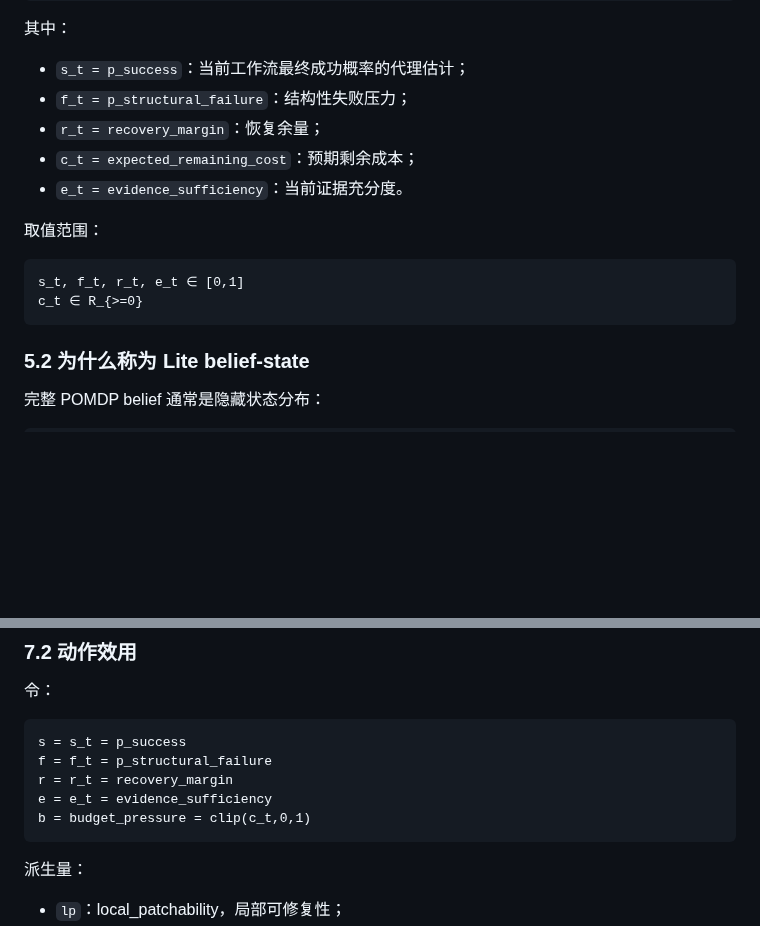
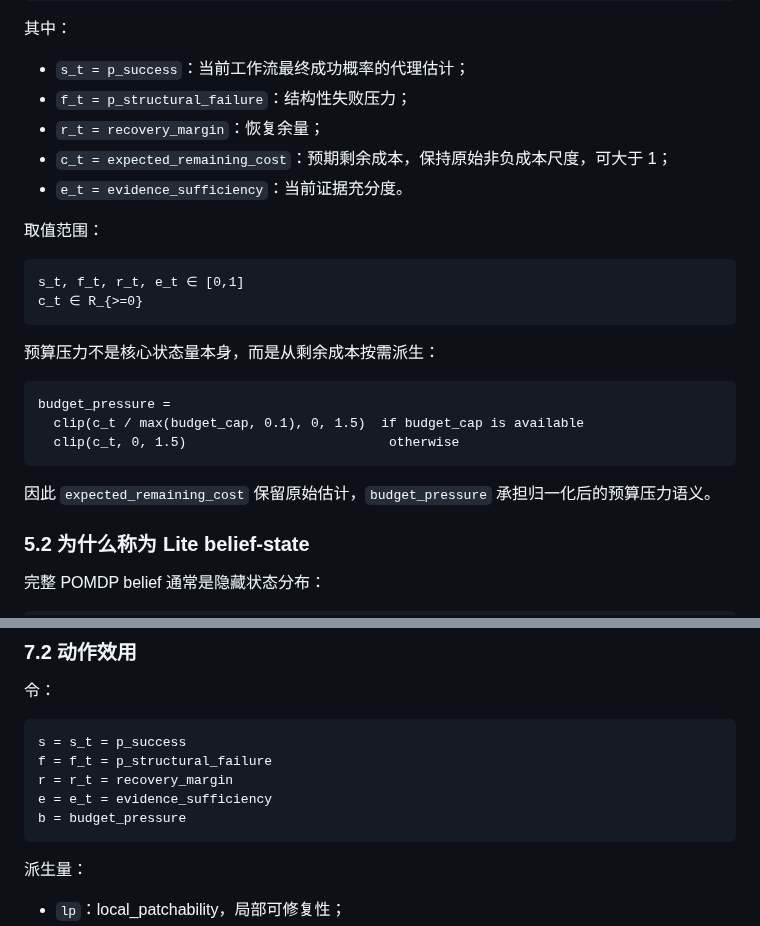
Before and after one commit to Yuri-Kon/thesis-project, a Markdown page: docs/algorithm-and-llm/core-algorithm-theory-v2.md, 2 parts joined by grey strips. Rendered like a GitHub page; blank space fills up the shorter version.

Commit message:
docs(theory): clarify expected_remaining_cost vs budget_pressure semantics
- c_t = expected_remaining_cost is now documented as 'original non-
  negative cost scale, may exceed 1'.
- Added explicit budget_pressure derivation formula:
  budget_pressure = clip(c_t / max(budget_cap, 0.1), 0, 1.5) with cap,
  or clip(c_t, 0, 1.5) without.
- Updated formula reference: 'b = budget_pressure' (removed clip(c_t,0,1)
  inline since derivation is now explicit in the preceding section).

refs #340

````diff
--- a/docs/algorithm-and-llm/core-algorithm-theory-v2.md
+++ b/docs/algorithm-and-llm/core-algorithm-theory-v2.md
@@ -322,7 +322,7 @@ x_t = (s_t, f_t, r_t, c_t, e_t)
 - `s_t = p_success`：当前工作流最终成功概率的代理估计；
 - `f_t = p_structural_failure`：结构性失败压力；
 - `r_t = recovery_margin`：恢复余量；
-- `c_t = expected_remaining_cost`：预期剩余成本；
+- `c_t = expected_remaining_cost`：预期剩余成本，保持原始非负成本尺度，可大于 1；
 - `e_t = evidence_sufficiency`：当前证据充分度。
 
 取值范围：
@@ -331,6 +331,16 @@ x_t = (s_t, f_t, r_t, c_t, e_t)
 s_t, f_t, r_t, e_t ∈ [0,1]
 c_t ∈ R_{>=0}
 ```
+
+预算压力不是核心状态量本身，而是从剩余成本按需派生：
+
+```text
+budget_pressure =
+  clip(c_t / max(budget_cap, 0.1), 0, 1.5)  if budget_cap is available
+  clip(c_t, 0, 1.5)                          otherwise
+```
+
+因此 `expected_remaining_cost` 保留原始估计，`budget_pressure` 承担归一化后的预算压力语义。
 
 ### 5.2 为什么称为 Lite belief-state
 
@@ -515,7 +525,7 @@ s = s_t = p_success
 f = f_t = p_structural_failure
 r = r_t = recovery_margin
 e = e_t = evidence_sufficiency
-b = budget_pressure = clip(c_t,0,1)
+b = budget_pressure
 ```
 
 派生量：
````
